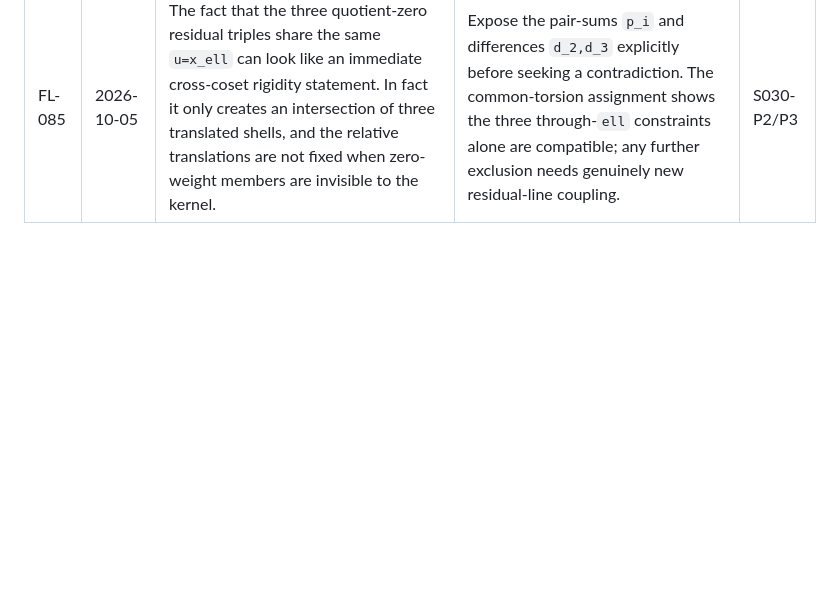
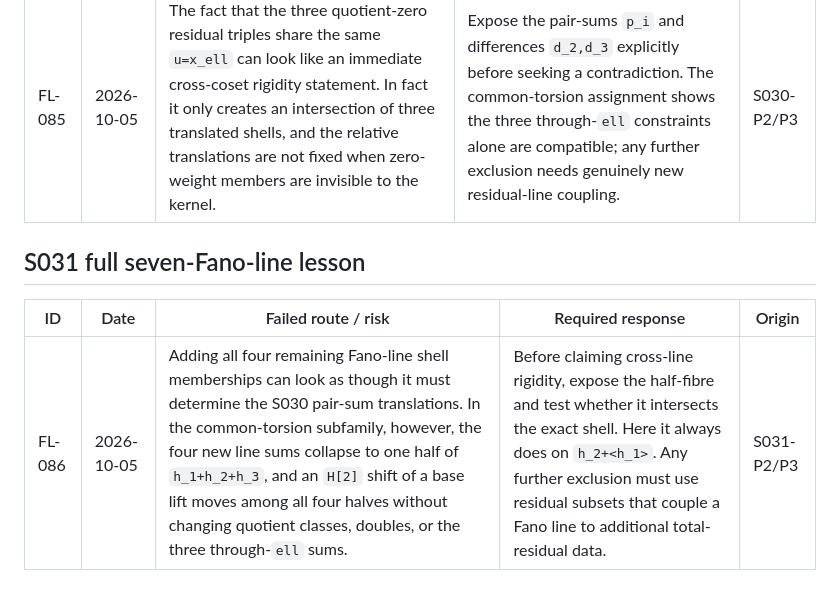
Before and after one commit to jfairfaxball-348/Inverse-Zero-Sum-Research, a Markdown page: authoritative/FAILURE_AND_LESSON_LEDGER.md, the part around the change. Rendered like a GitHub page; blank space fills up the shorter version.

Commit message:
S031: update authoritative/FAILURE_AND_LESSON_LEDGER.md

```diff
--- a/authoritative/FAILURE_AND_LESSON_LEDGER.md
+++ b/authoritative/FAILURE_AND_LESSON_LEDGER.md
@@ -217,3 +217,9 @@ arguments. Retired routes are not silently revived without new information.
 | ID | Date | Failed route / risk | Required response | Origin |
 | --- | --- | --- | --- | --- |
 | FL-085 | 2026-10-05 | The fact that the three quotient-zero residual triples share the same `u=x_ell` can look like an immediate cross-coset rigidity statement. In fact it only creates an intersection of three translated shells, and the relative translations are not fixed when zero-weight members are invisible to the kernel. | Expose the pair-sums `p_i` and differences `d_2,d_3` explicitly before seeking a contradiction. The common-torsion assignment shows the three through-`ell` constraints alone are compatible; any further exclusion needs genuinely new residual-line coupling. | S030-P2/P3 |
+
+## S031 full seven-Fano-line lesson
+
+| ID | Date | Failed route / risk | Required response | Origin |
+| --- | --- | --- | --- | --- |
+| FL-086 | 2026-10-05 | Adding all four remaining Fano-line shell memberships can look as though it must determine the S030 pair-sum translations. In the common-torsion subfamily, however, the four new line sums collapse to one half of `h_1+h_2+h_3`, and an `H[2]` shift of a base lift moves among all four halves without changing quotient classes, doubles, or the three through-`ell` sums. | Before claiming cross-line rigidity, expose the half-fibre and test whether it intersects the exact shell. Here it always does on `h_2+<h_1>`. Any further exclusion must use residual subsets that couple a Fano line to additional total-residual data. | S031-P2/P3 |
```
